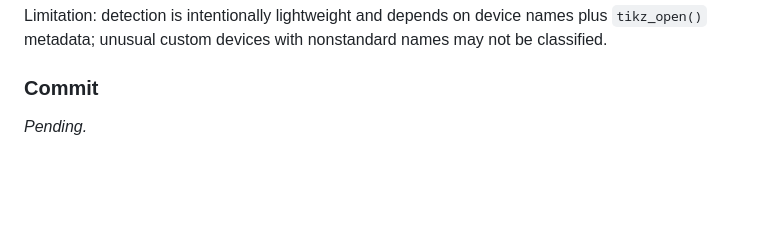
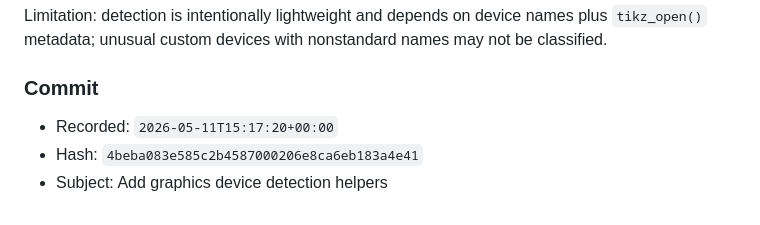
Before and after one commit to davidearn/earnmisc, a Markdown page: PROMPTS_used.md, the part around the change. GitHub-like rendering; blank space fills up the shorter version.

Commit message:
commit hash

```diff
--- a/PROMPTS_used.md
+++ b/PROMPTS_used.md
@@ -2312,5 +2312,7 @@ Limitation: detection is intentionally lightweight and depends on device names p
 ### Commit
 
 <!-- codex-workflow-commit-start: 20260511T151305Z -->
-_Pending._
+- Recorded: `2026-05-11T15:17:20+00:00`
+- Hash: `4beba083e585c2b4587000206e8ca6eb183a4e41`
+- Subject: Add graphics device detection helpers
 <!-- codex-workflow-commit-end: 20260511T151305Z -->
```
